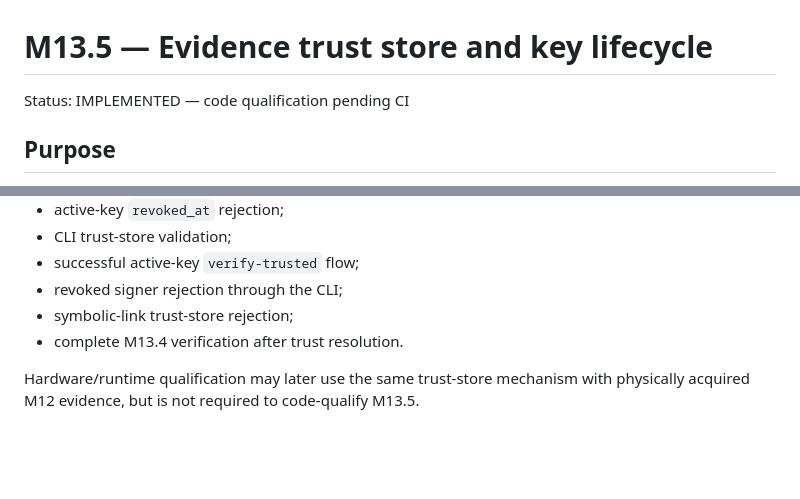
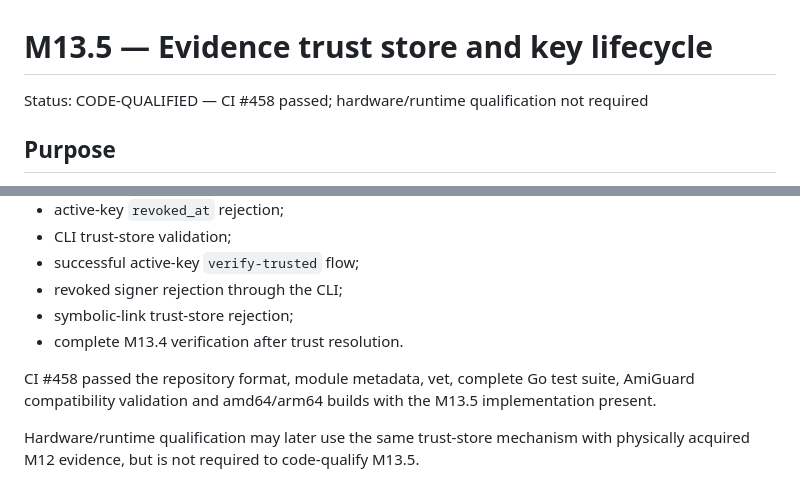
Before and after one commit to Ploos-AS/Amiga-Antivirus-Appliance, a Markdown page: docs/M13_5_SPEC.md, 2 parts joined by grey strips. Rendered like a GitHub page; blank space fills up the shorter version.

Commit message:
Mark M13.5 code-qualified

```diff
--- a/docs/M13_5_SPEC.md
+++ b/docs/M13_5_SPEC.md
@@ -1,6 +1,6 @@
 # M13.5 — Evidence trust store and key lifecycle
 
-Status: IMPLEMENTED — code qualification pending CI
+Status: CODE-QUALIFIED — CI #458 passed; hardware/runtime qualification not required
 
 ## Purpose
 
@@ -136,4 +136,6 @@ Automated qualification covers:
 - symbolic-link trust-store rejection;
 - complete M13.4 verification after trust resolution.
 
+CI #458 passed the repository format, module metadata, vet, complete Go test suite, AmiGuard compatibility validation and amd64/arm64 builds with the M13.5 implementation present.
+
 Hardware/runtime qualification may later use the same trust-store mechanism with physically acquired M12 evidence, but is not required to code-qualify M13.5.
```
